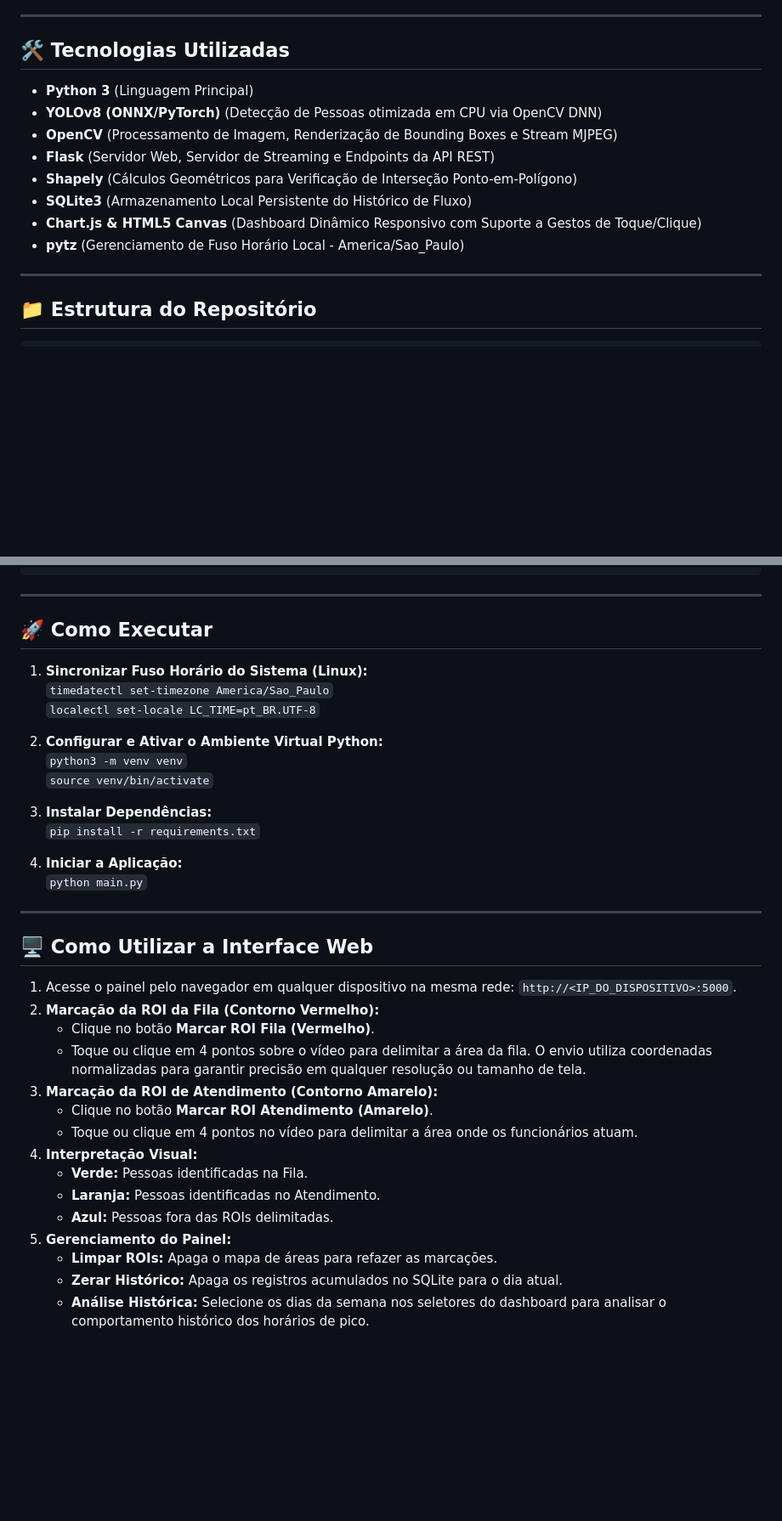
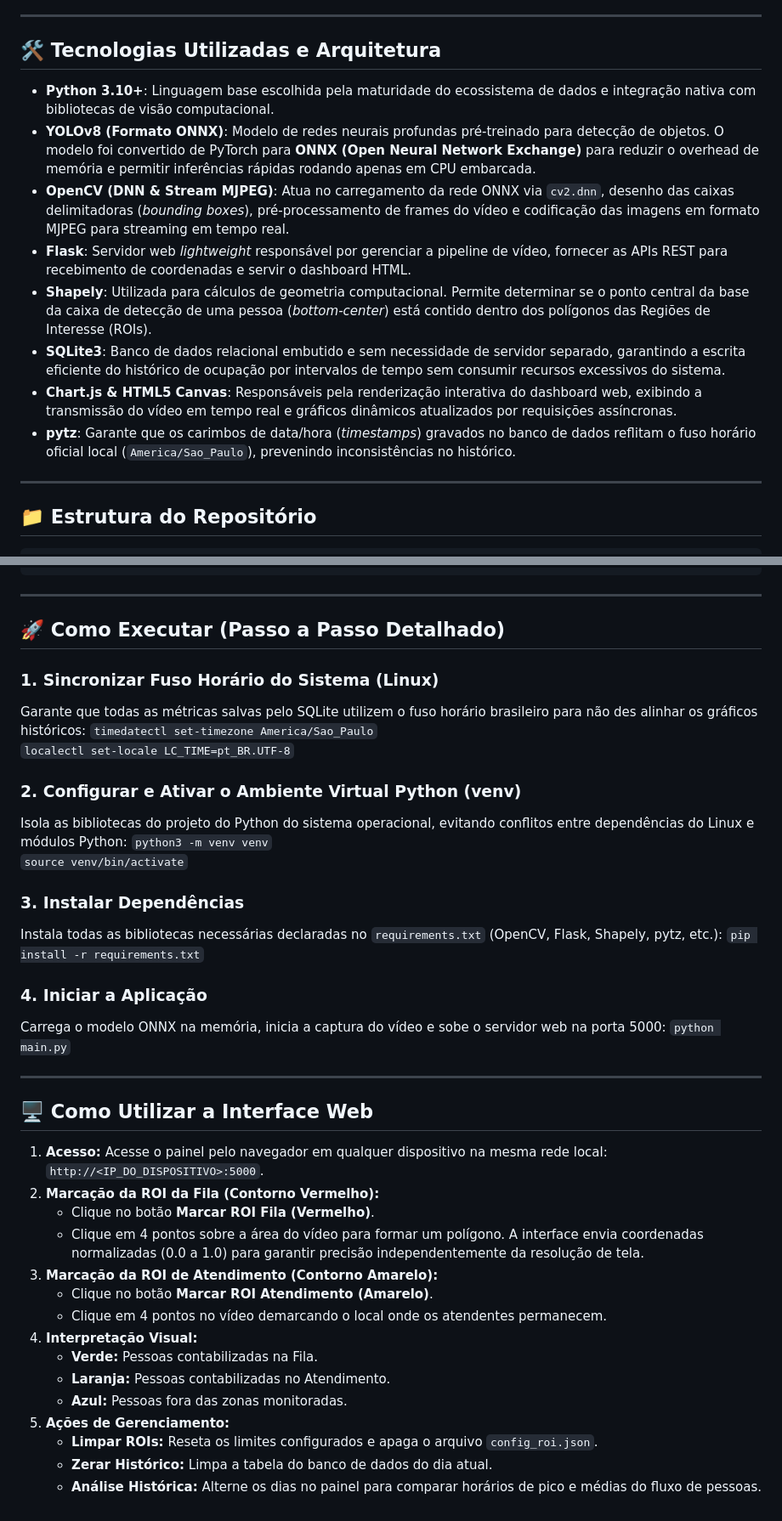
Before and after one commit to gasiepgodoy/Hackathon-TV-Box-E10, a Markdown page: Projeto Equipe 5/README.md, 2 parts joined by grey strips. Shown at 85% size. Rendered like a GitHub page; blank space fills up the shorter version.

Commit message:
Enhance README with detailed tech and execution steps
Updated the README to provide detailed descriptions of technologies used and execution steps.

```diff
--- a/Projeto Equipe 5/README.md
+++ b/Projeto Equipe 5/README.md
@@ -32,16 +32,16 @@
 
 ---
 
-## 🛠️ Tecnologias Utilizadas
+## 🛠️ Tecnologias Utilizadas e Arquitetura
 
-* **Python 3** (Linguagem Principal)
-* **YOLOv8 (ONNX/PyTorch)** (Detecção de Pessoas otimizada em CPU via OpenCV DNN)
-* **OpenCV** (Processamento de Imagem, Renderização de Bounding Boxes e Stream MJPEG)
-* **Flask** (Servidor Web, Servidor de Streaming e Endpoints da API REST)
-* **Shapely** (Cálculos Geométricos para Verificação de Interseção Ponto-em-Polígono)
-* **SQLite3** (Armazenamento Local Persistente do Histórico de Fluxo)
-* **Chart.js & HTML5 Canvas** (Dashboard Dinâmico Responsivo com Suporte a Gestos de Toque/Clique)
-* **pytz** (Gerenciamento de Fuso Horário Local - America/Sao_Paulo)
+* **Python 3.10+**: Linguagem base escolhida pela maturidade do ecossistema de dados e integração nativa com bibliotecas de visão computacional.
+* **YOLOv8 (Formato ONNX)**: Modelo de redes neurais profundas pré-treinado para detecção de objetos. O modelo foi convertido de PyTorch para **ONNX (Open Neural Network Exchange)** para reduzir o overhead de memória e permitir inferências rápidas rodando apenas em CPU embarcada.
+* **OpenCV (DNN & Stream MJPEG)**: Atua no carregamento da rede ONNX via `cv2.dnn`, desenho das caixas delimitadoras (*bounding boxes*), pré-processamento de frames do vídeo e codificação das imagens em formato MJPEG para streaming em tempo real.
+* **Flask**: Servidor web *lightweight* responsável por gerenciar a pipeline de vídeo, fornecer as APIs REST para recebimento de coordenadas e servir o dashboard HTML.
+* **Shapely**: Utilizada para cálculos de geometria computacional. Permite determinar se o ponto central da base da caixa de detecção de uma pessoa (*bottom-center*) está contido dentro dos polígonos das Regiões de Interesse (ROIs).
+* **SQLite3**: Banco de dados relacional embutido e sem necessidade de servidor separado, garantindo a escrita eficiente do histórico de ocupação por intervalos de tempo sem consumir recursos excessivos do sistema.
+* **Chart.js & HTML5 Canvas**: Responsáveis pela renderização interativa do dashboard web, exibindo a transmissão do vídeo em tempo real e gráficos dinâmicos atualizados por requisições assíncronas.
+* **pytz**: Garante que os carimbos de data/hora (*timestamps*) gravados no banco de dados reflitam o fuso horário oficial local (`America/Sao_Paulo`), prevenindo inconsistências no histórico.
 
 ---
 
@@ -62,38 +62,42 @@
 
 ---
 
-## 🚀 Como Executar
+## 🚀 Como Executar (Passo a Passo Detalhado)
 
-1. **Sincronizar Fuso Horário do Sistema (Linux):**
-   `timedatectl set-timezone America/Sao_Paulo`
-   `localectl set-locale LC_TIME=pt_BR.UTF-8`
+### 1. Sincronizar Fuso Horário do Sistema (Linux)
+Garante que todas as métricas salvas pelo SQLite utilizem o fuso horário brasileiro para não des alinhar os gráficos históricos:
+`timedatectl set-timezone America/Sao_Paulo`
+`localectl set-locale LC_TIME=pt_BR.UTF-8`
 
-2. **Configurar e Ativar o Ambiente Virtual Python:**
-   `python3 -m venv venv`
-   `source venv/bin/activate`
+### 2. Configurar e Ativar o Ambiente Virtual Python (venv)
+Isola as bibliotecas do projeto do Python do sistema operacional, evitando conflitos entre dependências do Linux e módulos Python:
+`python3 -m venv venv`
+`source venv/bin/activate`
 
-3. **Instalar Dependências:**
-   `pip install -r requirements.txt`
+### 3. Instalar Dependências
+Instala todas as bibliotecas necessárias declaradas no `requirements.txt` (OpenCV, Flask, Shapely, pytz, etc.):
+`pip install -r requirements.txt`
 
-4. **Iniciar a Aplicação:**
-   `python main.py`
+### 4. Iniciar a Aplicação
+Carrega o modelo ONNX na memória, inicia a captura do vídeo e sobe o servidor web na porta 5000:
+`python main.py`
 
 ---
 
 ## 🖥️ Como Utilizar a Interface Web
 
-1. Acesse o painel pelo navegador em qualquer dispositivo na mesma rede: `http://<IP_DO_DISPOSITIVO>:5000`.
+1. **Acesso:** Acesse o painel pelo navegador em qualquer dispositivo na mesma rede local: `http://<IP_DO_DISPOSITIVO>:5000`.
 2. **Marcação da ROI da Fila (Contorno Vermelho):**
    * Clique no botão **Marcar ROI Fila (Vermelho)**.
-   * Toque ou clique em 4 pontos sobre o vídeo para delimitar a área da fila. O envio utiliza coordenadas normalizadas para garantir precisão em qualquer resolução ou tamanho de tela.
+   * Clique em 4 pontos sobre a área do vídeo para formar um polígono. A interface envia coordenadas normalizadas (0.0 a 1.0) para garantir precisão independentemente da resolução de tela.
 3. **Marcação da ROI de Atendimento (Contorno Amarelo):**
    * Clique no botão **Marcar ROI Atendimento (Amarelo)**.
-   * Toque ou clique em 4 pontos no vídeo para delimitar a área onde os funcionários atuam.
+   * Clique em 4 pontos no vídeo demarcando o local onde os atendentes permanecem.
 4. **Interpretação Visual:**
-   * **Verde:** Pessoas identificadas na Fila.
-   * **Laranja:** Pessoas identificadas no Atendimento.
-   * **Azul:** Pessoas fora das ROIs delimitadas.
-5. **Gerenciamento do Painel:**
-   * **Limpar ROIs:** Apaga o mapa de áreas para refazer as marcações.
-   * **Zerar Histórico:** Apaga os registros acumulados no SQLite para o dia atual.
-   * **Análise Histórica:** Selecione os dias da semana nos seletores do dashboard para analisar o comportamento histórico dos horários de pico.
+   * **Verde:** Pessoas contabilizadas na Fila.
+   * **Laranja:** Pessoas contabilizadas no Atendimento.
+   * **Azul:** Pessoas fora das zonas monitoradas.
+5. **Ações de Gerenciamento:**
+   * **Limpar ROIs:** Reseta os limites configurados e apaga o arquivo `config_roi.json`.
+   * **Zerar Histórico:** Limpa a tabela do banco de dados do dia atual.
+   * **Análise Histórica:** Alterne os dias no painel para comparar horários de pico e médias do fluxo de pessoas.
```
